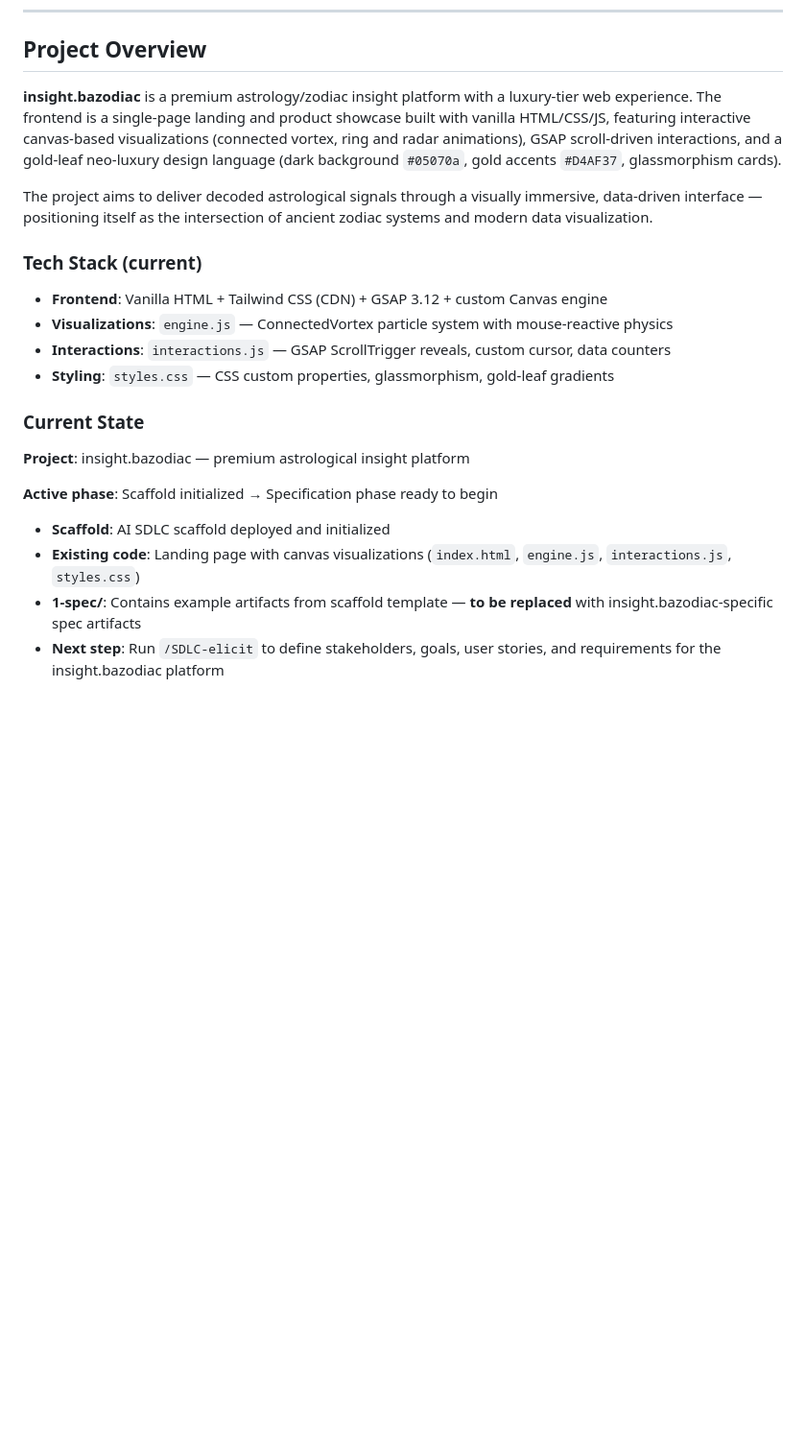
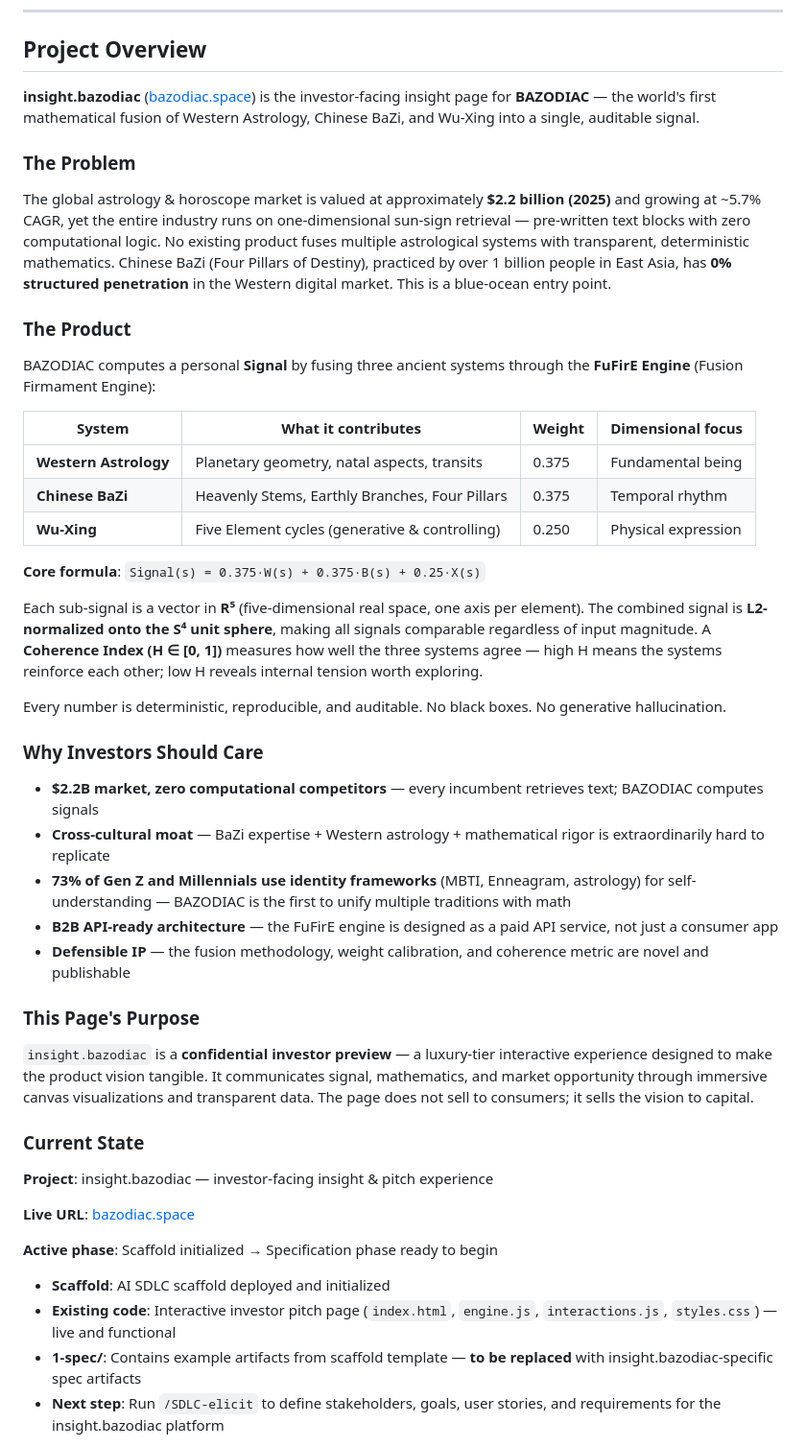
Before and after one commit to DYAI2025/insight.bazodiac, a Markdown page: CLAUDE.md, the part around the change. Shown at 96% size. Drawn GitHub-style; blank space fills up the shorter version.

Commit message:
feat: initialize CLAUDE.md with product vision, math transparency, and investor narrative
- Product: BAZODIAC — mathematical fusion of Western Astrology + BaZi + Wu-Xing
- Engine: FuFirE — Signal(s) = 0.375·W(s) + 0.375·B(s) + 0.25·X(s) in R⁵/S⁴
- Market: $2.2B astrology market, 0% BaZi penetration in West
- Purpose: investor-facing insight page at bazodiac.space

```diff
--- a/CLAUDE.md
+++ b/CLAUDE.md
@@ -6,25 +6,50 @@
 
 ## Project Overview
 
-**insight.bazodiac** is a premium astrology/zodiac insight platform with a luxury-tier web experience. The frontend is a single-page landing and product showcase built with vanilla HTML/CSS/JS, featuring interactive canvas-based visualizations (connected vortex, ring and radar animations), GSAP scroll-driven interactions, and a gold-leaf neo-luxury design language (dark background `#05070a`, gold accents `#D4AF37`, glassmorphism cards).
+**insight.bazodiac** ([bazodiac.space](https://bazodiac.space)) is the investor-facing insight page for **BAZODIAC** — the world's first mathematical fusion of Western Astrology, Chinese BaZi, and Wu-Xing into a single, auditable signal.
 
-The project aims to deliver decoded astrological signals through a visually immersive, data-driven interface — positioning itself as the intersection of ancient zodiac systems and modern data visualization.
+### The Problem
 
-### Tech Stack (current)
+The global astrology & horoscope market is valued at approximately **$2.2 billion (2025)** and growing at ~5.7% CAGR, yet the entire industry runs on one-dimensional sun-sign retrieval — pre-written text blocks with zero computational logic. No existing product fuses multiple astrological systems with transparent, deterministic mathematics. Chinese BaZi (Four Pillars of Destiny), practiced by over 1 billion people in East Asia, has **0% structured penetration** in the Western digital market. This is a blue-ocean entry point.
 
-- **Frontend**: Vanilla HTML + Tailwind CSS (CDN) + GSAP 3.12 + custom Canvas engine
-- **Visualizations**: `engine.js` — ConnectedVortex particle system with mouse-reactive physics
-- **Interactions**: `interactions.js` — GSAP ScrollTrigger reveals, custom cursor, data counters
-- **Styling**: `styles.css` — CSS custom properties, glassmorphism, gold-leaf gradients
+### The Product
+
+BAZODIAC computes a personal **Signal** by fusing three ancient systems through the **FuFirE Engine** (Fusion Firmament Engine):
+
+| System | What it contributes | Weight | Dimensional focus |
+|--------|-------------------|--------|-------------------|
+| **Western Astrology** | Planetary geometry, natal aspects, transits | 0.375 | Fundamental being |
+| **Chinese BaZi** | Heavenly Stems, Earthly Branches, Four Pillars | 0.375 | Temporal rhythm |
+| **Wu-Xing** | Five Element cycles (generative & controlling) | 0.250 | Physical expression |
+
+**Core formula**: `Signal(s) = 0.375·W(s) + 0.375·B(s) + 0.25·X(s)`
+
+Each sub-signal is a vector in **R⁵** (five-dimensional real space, one axis per element). The combined signal is **L2-normalized onto the S⁴ unit sphere**, making all signals comparable regardless of input magnitude. A **Coherence Index (H ∈ [0, 1])** measures how well the three systems agree — high H means the systems reinforce each other; low H reveals internal tension worth exploring.
+
+Every number is deterministic, reproducible, and auditable. No black boxes. No generative hallucination.
+
+### Why Investors Should Care
+
+- **$2.2B market, zero computational competitors** — every incumbent retrieves text; BAZODIAC computes signals
+- **Cross-cultural moat** — BaZi expertise + Western astrology + mathematical rigor is extraordinarily hard to replicate
+- **73% of Gen Z and Millennials use identity frameworks** (MBTI, Enneagram, astrology) for self-understanding — BAZODIAC is the first to unify multiple traditions with math
+- **B2B API-ready architecture** — the FuFirE engine is designed as a paid API service, not just a consumer app
+- **Defensible IP** — the fusion methodology, weight calibration, and coherence metric are novel and publishable
+
+### This Page's Purpose
+
+`insight.bazodiac` is a **confidential investor preview** — a luxury-tier interactive experience designed to make the product vision tangible. It communicates signal, mathematics, and market opportunity through immersive canvas visualizations and transparent data. The page does not sell to consumers; it sells the vision to capital.
 
 ### Current State
 
-**Project**: insight.bazodiac — premium astrological insight platform
+**Project**: insight.bazodiac — investor-facing insight & pitch experience
+
+**Live URL**: [bazodiac.space](https://bazodiac.space)
 
 **Active phase**: Scaffold initialized → Specification phase ready to begin
 
 - **Scaffold**: AI SDLC scaffold deployed and initialized
-- **Existing code**: Landing page with canvas visualizations (`index.html`, `engine.js`, `interactions.js`, `styles.css`)
+- **Existing code**: Interactive investor pitch page (`index.html`, `engine.js`, `interactions.js`, `styles.css`) — live and functional
 - **1-spec/**: Contains example artifacts from scaffold template — **to be replaced** with insight.bazodiac-specific spec artifacts
 - **Next step**: Run `/SDLC-elicit` to define stakeholders, goals, user stories, and requirements for the insight.bazodiac platform
 
```
